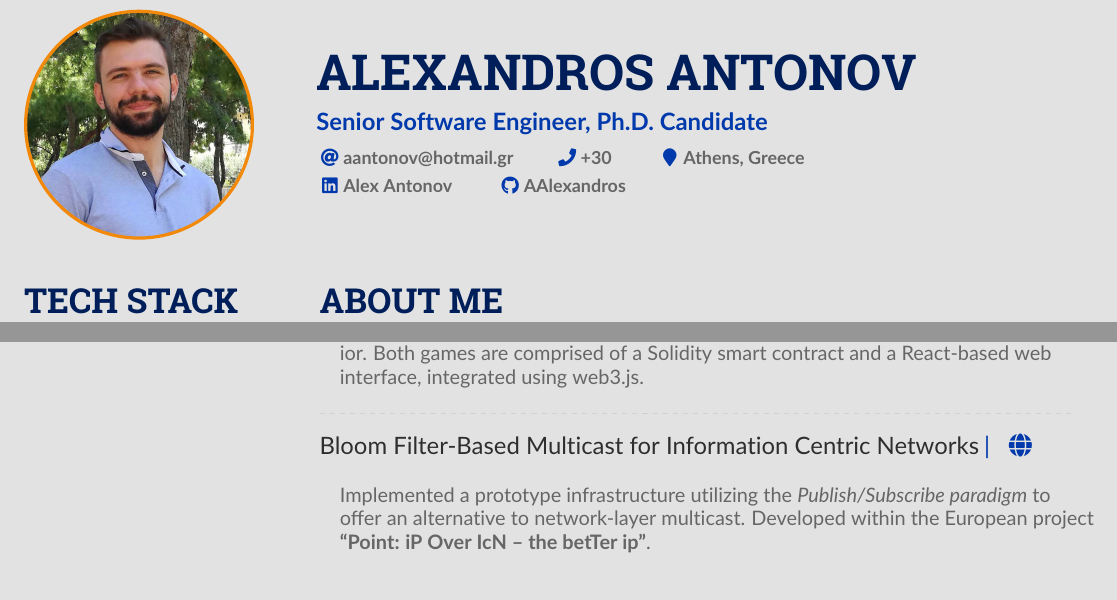
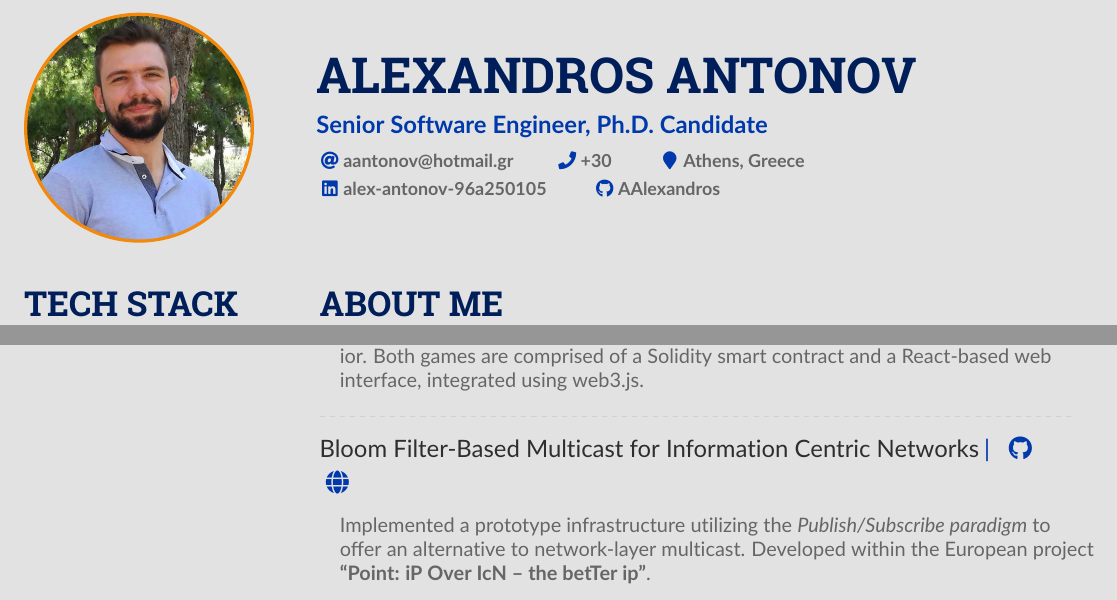
Before and after one commit to AAlexandros/MyCV, a LaTeX CV (main.tex): two parts of pages 1 and 2 of 2, joined at a grey line, cut so that both start at the same text. Compiled offline with pdfLaTeX.

Commit message:
Fixed the Linked In name. Now the proper URL will open when clicking my Linked In username. Added link for Bloom Filter Based Multicast git repository

```diff
--- a/main.tex
+++ b/main.tex
@@ -108,7 +108,7 @@
         \email{aantonov@hotmail.gr}\smallskip
         \phone{+30}
         \location{Athens, Greece}\\
-        \linkedin{Alex Antonov}
+        \linkedin{alex-antonov-96a250105}
         \github{AAlexandros}
         %\homepage{nicolasomar.me}
         %\medium{nicolasomar}
@@ -273,7 +273,7 @@
             \end{itemize}
             \divider
 
-            \cveventSecond{Bloom Filter-Based Multicast for Information Centric Networks}{\cvreference{\faGlobe}{https://cordis.europa.eu/project/id/643990}{}}
+            \cveventSecond{Bloom Filter-Based Multicast for Information Centric Networks}{\cvreference{\faGithub}{https://github.com/AAlexandros/bloom-filter-based-multicast}\cvreference{\faGlobe}{https://cordis.europa.eu/project/id/643990}}
             \begin{itemize}
                 \item[] Implemented a prototype infrastructure utilizing the \emph{Publish/Subscribe paradigm} to offer an alternative to network-layer multicast. Developed within the European project \textbf{``Point: iP Over IcN – the betTer ip''}.
             \end{itemize}
```
Also changed, not shown: Alexandros_Antonov_CV_04_02_2024.pdf (deleted), Alexandros_Antonov_CV_07_02_2024.pdf (added).
